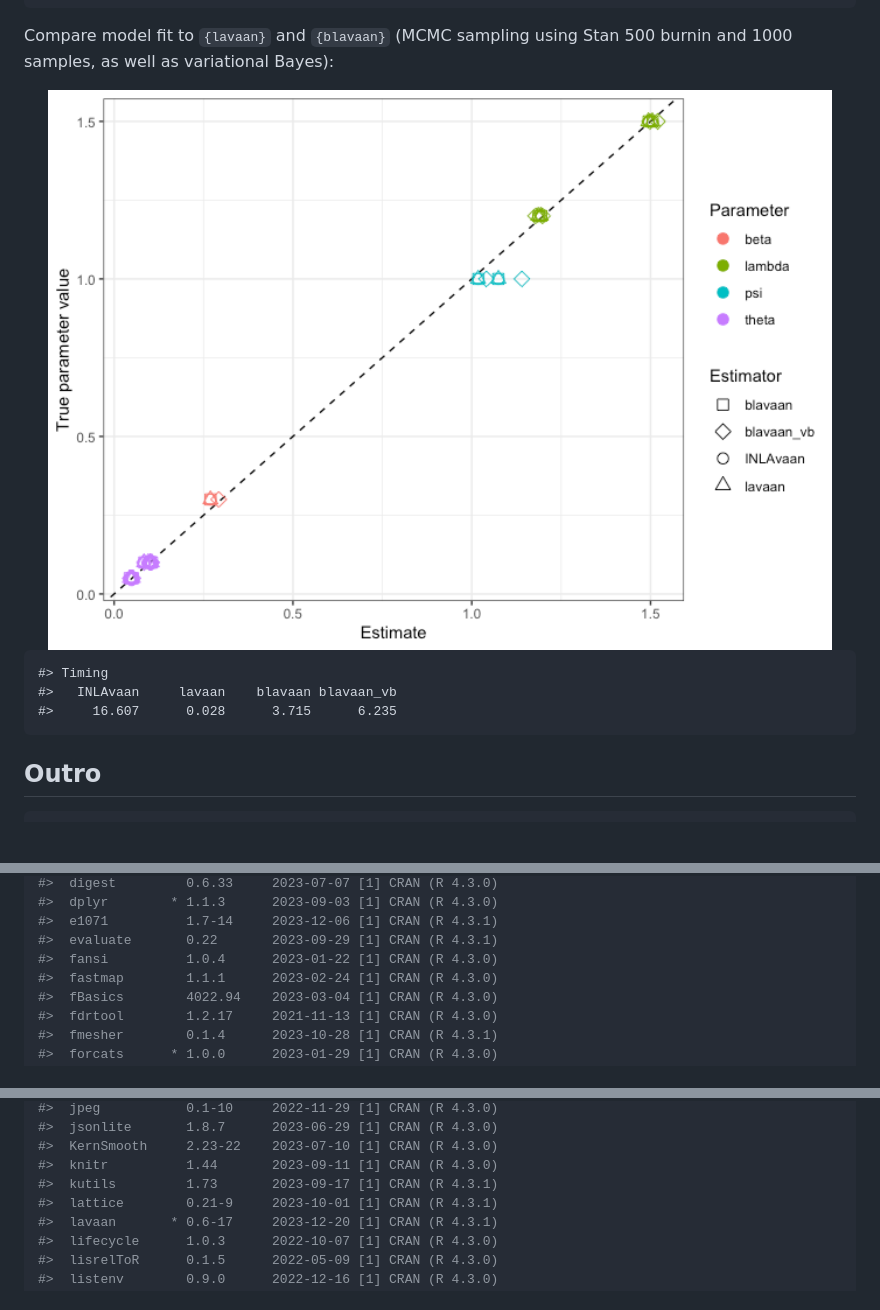
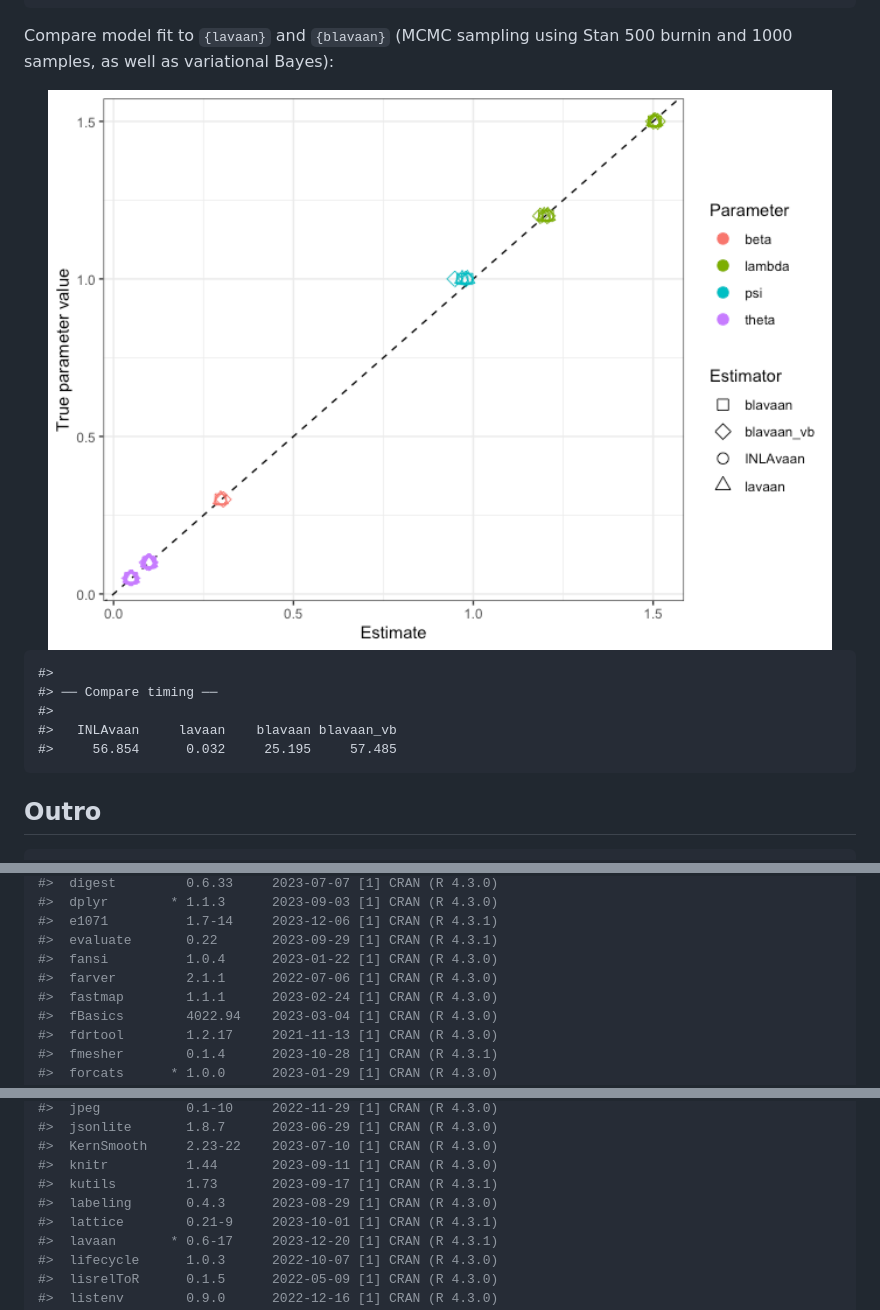
Before and after one commit to haziqj/INLAvaan, a Markdown page: README.md, 3 parts joined by grey strips. Rendered like a GitHub page; pictures changed too: man/figures/README-fig-compare-1.png; blank space fills up the shorter version.

Commit message:
Update README (n= 10,000)

```diff
--- a/README.md
+++ b/README.md
@@ -162,9 +163,11 @@ Stan 500 burnin and 1000 samples, as well as variational Bayes):
 
 <img src="man/figures/README-fig-compare-1.png" width="100%" />
 
-    #> Timing
+    #>
+    #> ── Compare timing ──
+    #>
     #>   INLAvaan     lavaan    blavaan blavaan_vb
-    #>     16.607      0.028      3.715      6.235
+    #>     56.854      0.032     25.195     57.485
 
 ## Outro
 
@@ -213,6 +216,7 @@ sessioninfo::session_info()
 #>  e1071          1.7-14     2023-12-06 [1] CRAN (R 4.3.1)
 #>  evaluate       0.22       2023-09-29 [1] CRAN (R 4.3.1)
 #>  fansi          1.0.4      2023-01-22 [1] CRAN (R 4.3.0)
+#>  farver         2.1.1      2022-07-06 [1] CRAN (R 4.3.0)
 #>  fastmap        1.1.1      2023-02-24 [1] CRAN (R 4.3.0)
 #>  fBasics        4022.94    2023-03-04 [1] CRAN (R 4.3.0)
 #>  fdrtool        1.2.17     2021-11-13 [1] CRAN (R 4.3.0)
@@ -245,6 +249,7 @@ sessioninfo::session_info()
 #>  KernSmooth     2.23-22    2023-07-10 [1] CRAN (R 4.3.0)
 #>  knitr          1.44       2023-09-11 [1] CRAN (R 4.3.0)
 #>  kutils         1.73       2023-09-17 [1] CRAN (R 4.3.1)
+#>  labeling       0.4.3      2023-08-29 [1] CRAN (R 4.3.0)
 #>  lattice        0.21-9     2023-10-01 [1] CRAN (R 4.3.1)
 #>  lavaan       * 0.6-17     2023-12-20 [1] CRAN (R 4.3.1)
 #>  lifecycle      1.0.3      2022-10-07 [1] CRAN (R 4.3.0)
```
Also changed, not shown: other parts of README.md (+29 -28 lines), 4 other files.
